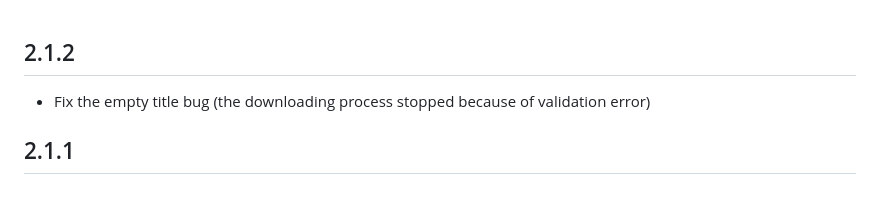
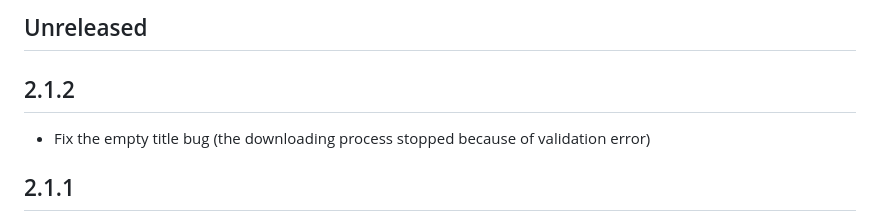
Before and after one commit to Glitchy-Sheep/boosty-downloader, a Markdown page: CHANGELOG.md, the part around the change. Rendered like a GitHub page; blank space fills up the shorter version.

Commit message:
Add unreleased section for the ci
Signed-off-by: Roman Berezkin <Glitchy-Sheep@users.noreply.github.com>

```diff
--- a/CHANGELOG.md
+++ b/CHANGELOG.md
@@ -1,3 +1,5 @@
+## Unreleased
+
 ## 2.1.2
 
 - Fix the empty title bug (the downloading process stopped because of validation error)
```
